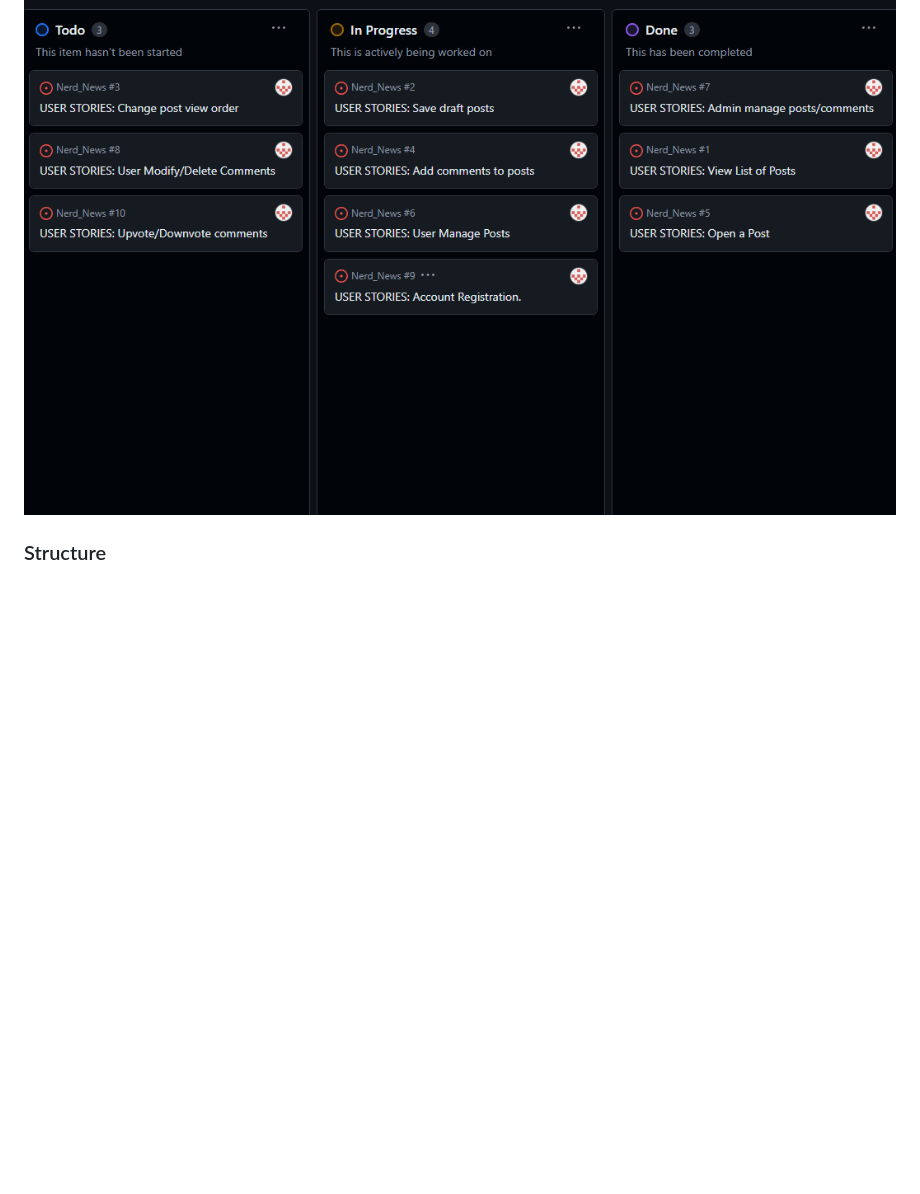
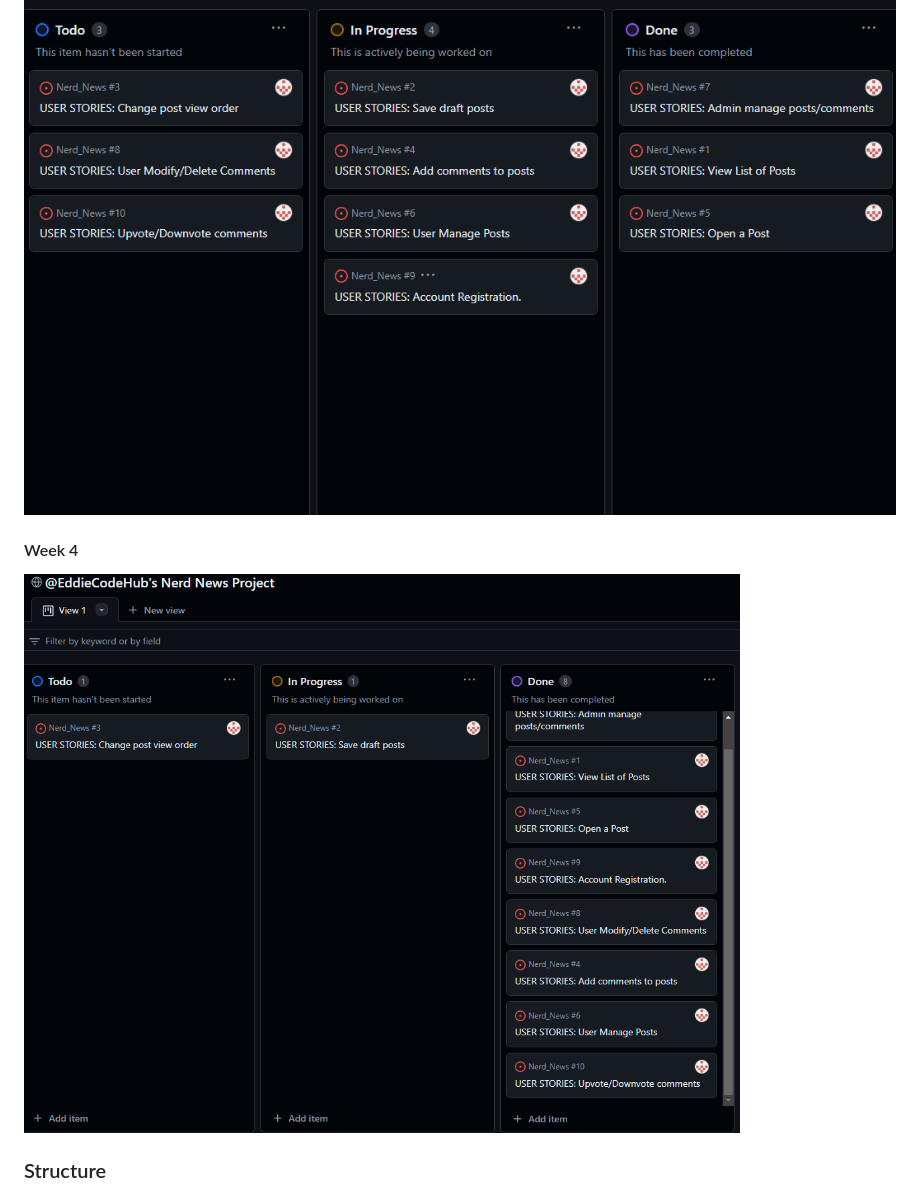
Before and after one commit to EddieCodeHub/Nerd_News, a Markdown page: README.md, the part around the change. GitHub-like rendering; pictures changed too: assets/readme_images/Nerd_News_User_Stories_Week_4.png (added); blank space fills up the shorter version.

Commit message:
docs: add week 4 project progress to README

```diff
--- a/README.md
+++ b/README.md
@@ -99,6 +99,10 @@ Github Projects was used as my project management to track user stories. Using a
 
 ![User stories - week three image](assets/readme_images/Nerd_News_User_Stories_Week_3.png)
 
+#### Week 4
+
+![User stories - week three image](assets/readme_images/Nerd_News_User_Stories_Week_4.png)
+
 ### Structure
 I decided to organise the website in a Heirarchial Tree Structure. This it to encourage the user to navigate through the site in an efficient and intuitive way. Below you can find the website user navigation flowchart.
 
```
